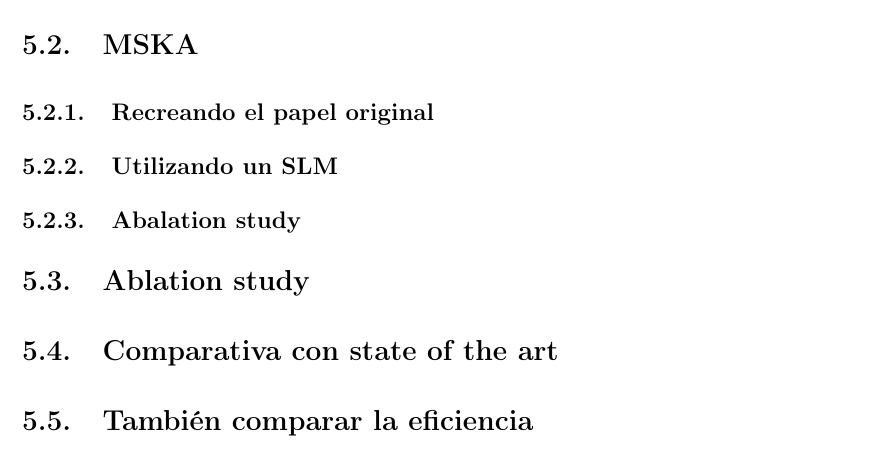
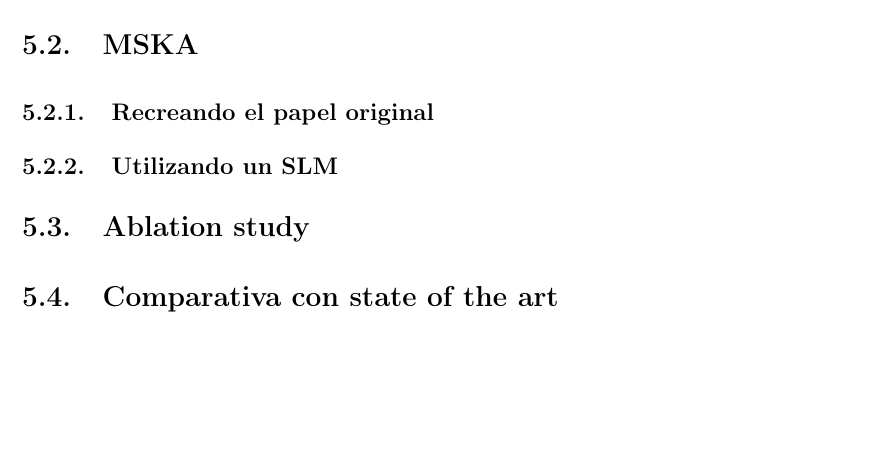
Before and after one commit to nicolasrodriguezruiz/tfm-sign-language, a LaTeX book (Memoria/main.tex, which reads Memoria/Chapters/Experimetancion.tex): part of page 39 of 44, cut so that both start at the same text, the shorter picture padded with empty space. Compiled offline with pdfLaTeX.

Commit message:
Reestructuración

```diff
--- a/Memoria/Chapters/Experimetancion.tex
+++ b/Memoria/Chapters/Experimetancion.tex
@@ -8,11 +8,6 @@
 
 \subsection{Utilizando un SLM}
 
-\subsection{Abalation study}
-
-
 \section{Ablation study}
 
 \section{Comparativa con state of the art}
-
-\section{También comparar la eficiencia}
```
Also changed, not shown: Memoria/Chapters/Metodologia.tex (+4 -0 lines).
